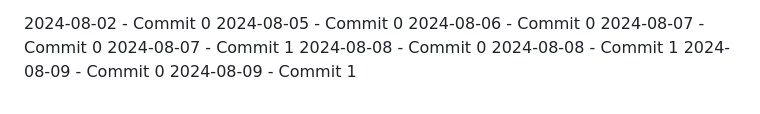
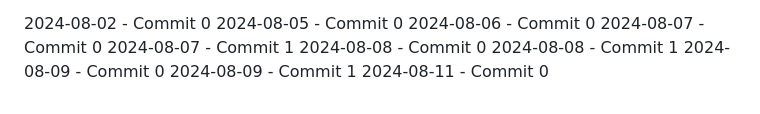
Before and after one commit to ermankrty/ermankurtay-9, a Markdown page: README.md, the part around the change. Rendered like a GitHub page.

Commit message:
work: update 2024-08-11 commit 0

```diff
--- a/README.md
+++ b/README.md
@@ -73,3 +73,4 @@ Keep in mind that will generate a lot of information as messages flow through th
 2024-08-08 - Commit 1
 2024-08-09 - Commit 0
 2024-08-09 - Commit 1
+2024-08-11 - Commit 0
```
